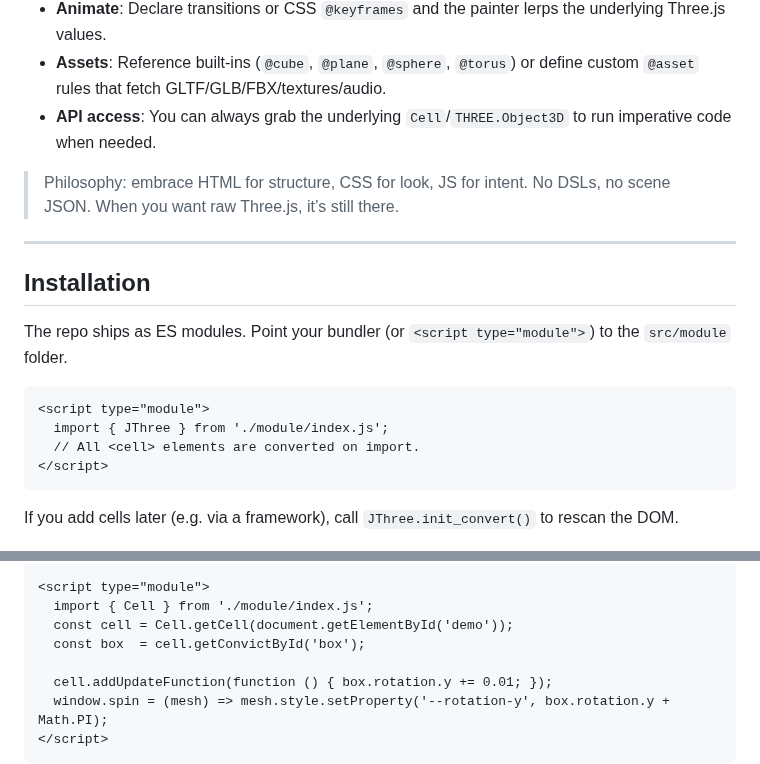
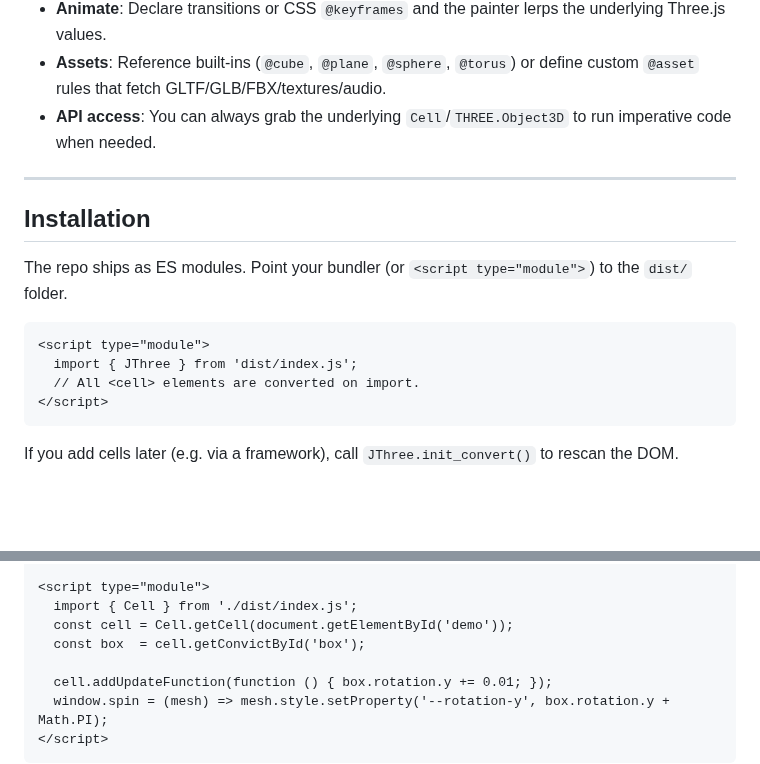
Before and after one commit to yepistream/JailedThreeJS, a Markdown page: README.md, 2 parts joined by grey strips. Rendered like a GitHub page; blank space fills up the shorter version.

Commit message:
Change installation path from 'src/module' to 'dist/'
Updated installation instructions to use the 'dist/' folder instead of 'src/module'.

````diff
--- a/README.md
+++ b/README.md
@@ -13,17 +13,16 @@ CSS-first scaffolding for Three.js. Drop a `<cell>` on the page, describe your s
 - **Assets**: Reference built-ins (`@cube`, `@plane`, `@sphere`, `@torus`) or define custom `@asset` rules that fetch GLTF/GLB/FBX/textures/audio.
 - **API access**: You can always grab the underlying `Cell`/`THREE.Object3D` to run imperative code when needed.
 
-> Philosophy: embrace HTML for structure, CSS for look, JS for intent. No DSLs, no scene JSON. When you want raw Three.js, it’s still there.
 
 ---
 
 ## Installation
 
-The repo ships as ES modules. Point your bundler (or `<script type="module">`) to the `src/module` folder.
+The repo ships as ES modules. Point your bundler (or `<script type="module">`) to the `dist/` folder.
 
 ```html
 <script type="module">
-  import { JThree } from './module/index.js';
+  import { JThree } from 'dist/index.js';
   // All <cell> elements are converted on import.
 </script>
 ```
@@ -53,7 +52,7 @@ If you add cells later (e.g. via a framework), call `JThree.init_convert()` to r
 </style>
 
 <script type="module">
-  import { Cell } from './module/index.js';
+  import { Cell } from './dist/index.js';
   const cell = Cell.getCell(document.getElementById('demo'));
   const box  = cell.getConvictById('box');
 
````
